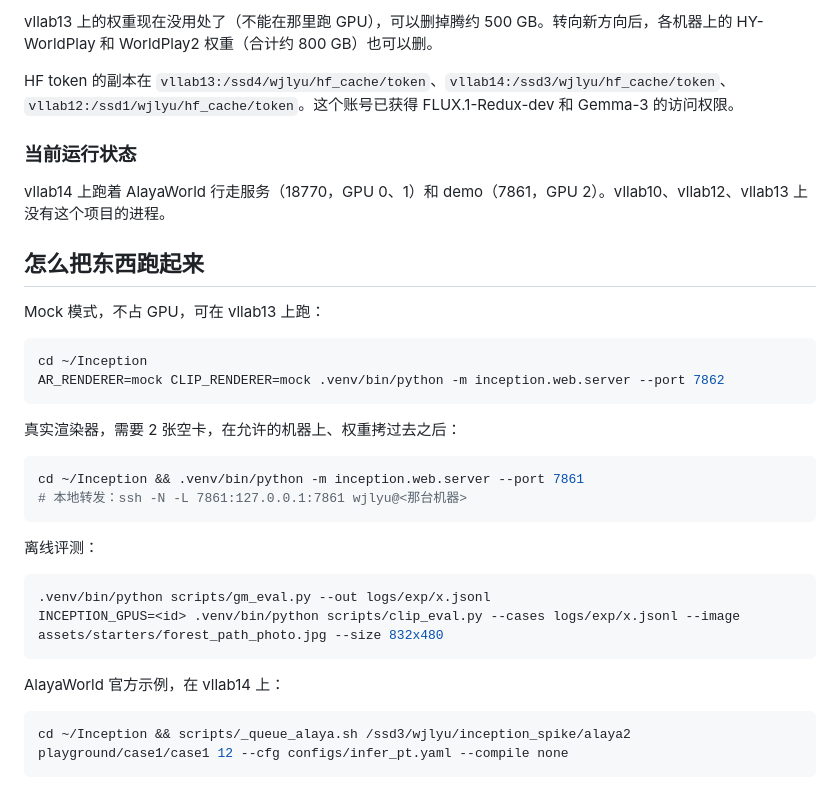
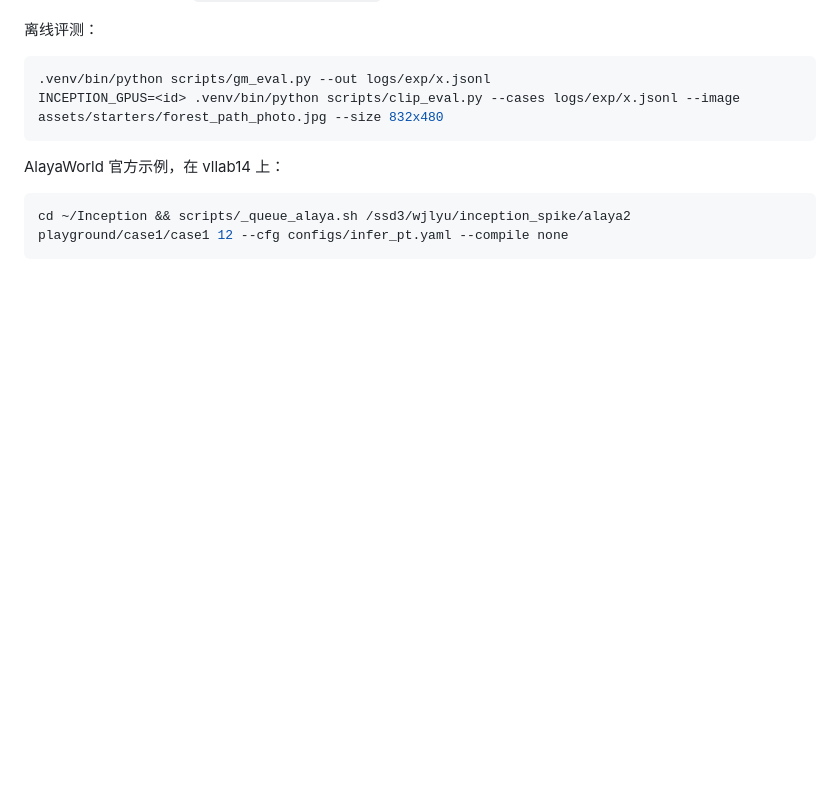
Before and after one commit to weijielyu/Inception, a Markdown page: docs/OFFBOARDING.md, the part around one of its changes. Drawn GitHub-style; blank space fills up the shorter version.

````diff
--- a/docs/OFFBOARDING.md
+++ b/docs/OFFBOARDING.md
@@ -255,27 +200,3 @@ AlayaWorld 在 48 GB 卡上要加 `--compile none`，否则第 5 块编译失败
-vllab13 上的权重现在没用处了（不能在那里跑 GPU），可以删掉腾约 500 GB。转向新方向后，各机器上的 HY-WorldPlay 和 WorldPlay2 权重（合计约 800 GB）也可以删。
-
-HF token 的副本在 `vllab13:/ssd4/wjlyu/hf_cache/token`、`vllab14:/ssd3/wjlyu/hf_cache/token`、`vllab12:/ssd1/wjlyu/hf_cache/token`。这个账号已获得 FLUX.1-Redux-dev 和 Gemma-3 的访问权限。
-
-### 当前运行状态
-
-vllab14 上跑着 AlayaWorld 行走服务（18770，GPU 0、1）和 demo（7861，GPU 2）。vllab10、vllab12、vllab13 上没有这个项目的进程。
-
-## 怎么把东西跑起来
-
-Mock 模式，不占 GPU，可在 vllab13 上跑：
-
-```bash
-cd ~/Inception
-AR_RENDERER=mock CLIP_RENDERER=mock .venv/bin/python -m inception.web.server --port 7862
-```
-
-真实渲染器，需要 2 张空卡，在允许的机器上、权重拷过去之后：
-
-```bash
-cd ~/Inception && .venv/bin/python -m inception.web.server --port 7861
-# 本地转发：ssh -N -L 7861:127.0.0.1:7861 wjlyu@<那台机器>
-```
-
 离线评测：
 
 ```bash
````
Also changed, not shown: other parts of docs/OFFBOARDING.md (+0 -55 lines).
